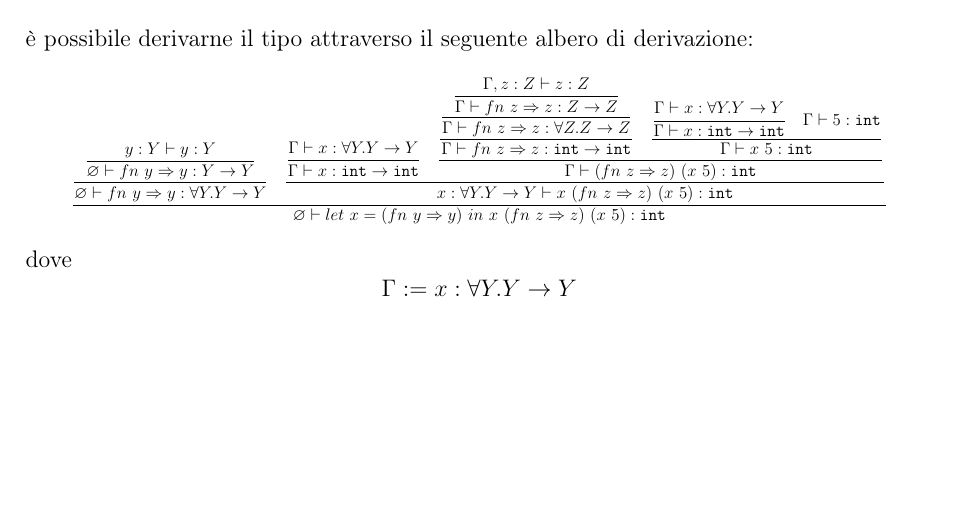
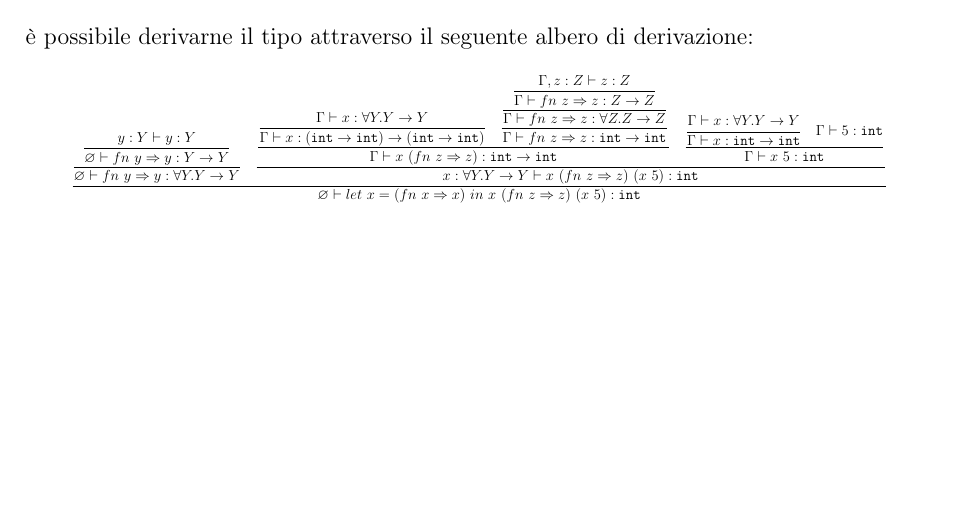
Before and after one commit to aflaag-notes/languages, a LaTeX document (src/Linguaggi di Programmazione.tex): part of page 79 of 79, cut so that both start at the same text. The pictures show the PDF file src/Linguaggi di Programmazione.pdf that the author committed with the source.

Commit message:
derivation tree fix

```diff
--- a/src/Linguaggi di Programmazione.tex
+++ b/src/Linguaggi di Programmazione.tex
@@ -1655,7 +1655,7 @@
     \end{framedprop}
 
     \begin{example}[Derivazione di tipi]
-        Si consideri l'espressione $$\letin{x}{(\fn{y}{y})}{x \ (\fn{z}{z}) \ (x \ 5)}$$ è possibile derivarne il tipo attraverso il seguente albero di derivazione: \centeredeq{0.9}{$\dfrac{\dfrac{\dfrac{\typejud{y:Y}{y}{Y}}{\typejud{\varnothing}{\fn{y}{y}}{Y \to Y}}}{\typejud{\varnothing}{\fn{y}{y}}{\forall Y.Y \to Y}} \quad \dfrac{\dfrac{\typejud{\Gamma}{x}{\forall Y . Y \to Y}}{\typejud{\Gamma}{x}{\ttt{int} \to \ttt{int}}} \quad \dfrac{\dfrac{\dfrac{\dfrac{\typejud{\Gamma, z:Z}{z}{Z}}{\typejud{\Gamma}{\fn{z}{z}}{Z \to Z}}}{\typejud{\Gamma}{\fn{z}{z}}{\forall Z.Z \to Z}}}{\typejud{\Gamma}{\fn{z}{z}}{\ttt{int} \to \ttt{int}}} \quad \dfrac{\dfrac{\typejud{\Gamma}{x}{\forall Y.Y \to Y}}{\typejud{\Gamma}{x}{\ttt{int} \to \ttt{int}}} \quad \typejud{\Gamma}{5}{\ttt{int}}}{\typejud{\Gamma}{x \ 5}{\ttt{int}}}}{\typejud{\Gamma}{(\fn{z}{z}) \ (x \ 5)}{\ttt{int}}}}{\typejud{x:\forall Y. Y \to Y}{x \ (\fn{z}{z}) \ (x \ 5)}{\ttt{int}}}}{\typejud{\varnothing}{\letin{x}{(\fn{y}{y})}{x \ (\fn{z}{z}) \ (x \ 5)}}{\ttt{int}}}$} dove $$\Gamma := x:\forall Y.Y \to Y$$
+        Si consideri l'espressione $$\letin{x}{(\fn{y}{y})}{x \ (\fn{z}{z}) \ (x \ 5)}$$ è possibile derivarne il tipo attraverso il seguente albero di derivazione: \centeredeq{0.9}{$\dfrac{\dfrac{\dfrac{\typejud{y:Y}{y}{Y}}{\typejud{\varnothing}{\fn{y}{y}}{Y \to Y}}}{\typejud{\varnothing}{\fn{y}{y}}{\forall Y.Y \to Y}} \quad \dfrac{\dfrac{\dfrac{\typejud{\Gamma}{x}{\forall Y . Y \to Y}}{\typejud{\Gamma}{x}{(\ttt{int} \to \ttt{int}) \to (\ttt{int} \to \ttt{int})}} \quad \dfrac{\dfrac{\dfrac{\typejud{\Gamma, z:Z}{z}{Z}}{\typejud{\Gamma}{\fn{z}{z}}{Z \to Z}}}{\typejud{\Gamma}{\fn{z}{z}}{\forall Z . Z \to Z}}}{\typejud{\Gamma}{\fn{z}{z}}{\ttt{int} \to \ttt{int}}}}{\typejud{\Gamma}{x \ (\fn{z}{z})}{\ttt{int} \to \ttt{int}}} \quad \dfrac{\dfrac{\typejud{\Gamma}{x}{\forall Y.Y \to Y}}{\typejud{\Gamma}{x}{\ttt{int} \to \ttt{int}}} \quad \typejud{\Gamma}{5}{\ttt{int}}}{\typejud{\Gamma}{x \ 5}{\ttt{int}}}}{\typejud{x: \forall Y .Y \to Y}{x \ (\fn{z}{z}) \ (x \ 5)}{\ttt{int}}}}{\typejud{\varnothing}{\letin{x}{(\fn{x}{x})}{x \ (\fn{z}{z}) \ (x \ 5)}}{\ttt{int}}}$}
     \end{example}
 
 \end{document}
```
Also changed, not shown: src/Linguaggi di Programmazione.pdf, 3 other files.
